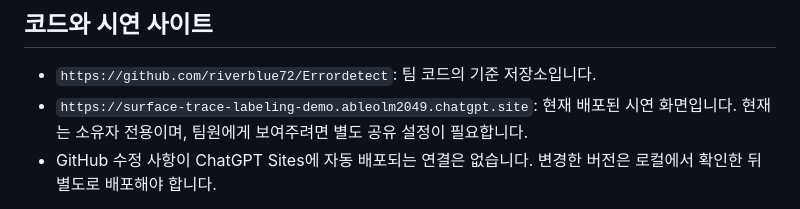
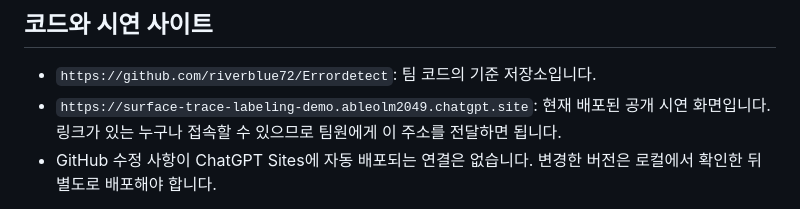
Before and after one commit to riverblue72/Errordetect, a Markdown page: CONTRIBUTING.md, the part around the change. Rendered like a GitHub page.

Commit message:
Document public demo access

```diff
--- a/CONTRIBUTING.md
+++ b/CONTRIBUTING.md
@@ -3,7 +3,7 @@
 ## 코드와 시연 사이트
 
 - `https://github.com/riverblue72/Errordetect`: 팀 코드의 기준 저장소입니다.
-- `https://surface-trace-labeling-demo.ableolm2049.chatgpt.site`: 현재 배포된 시연 화면입니다. 현재는 소유자 전용이며, 팀원에게 보여주려면 별도 공유 설정이 필요합니다.
+- `https://surface-trace-labeling-demo.ableolm2049.chatgpt.site`: 현재 배포된 공개 시연 화면입니다. 링크가 있는 누구나 접속할 수 있으므로 팀원에게 이 주소를 전달하면 됩니다.
 - GitHub 수정 사항이 ChatGPT Sites에 자동 배포되는 연결은 없습니다. 변경한 버전은 로컬에서 확인한 뒤 별도로 배포해야 합니다.
 
 공개 저장소이므로 누구나 코드를 받을 수 있지만, 직접 브랜치를 올리려면 저장소 관리자가 GitHub의 **Settings → Collaborators**에서 해당 팀원을 초대해야 합니다. 쓰기 권한이 없는 팀원은 fork 후 Pull Request를 보낼 수도 있습니다.
```
Also changed, not shown: README.md (+1 -1 lines).
